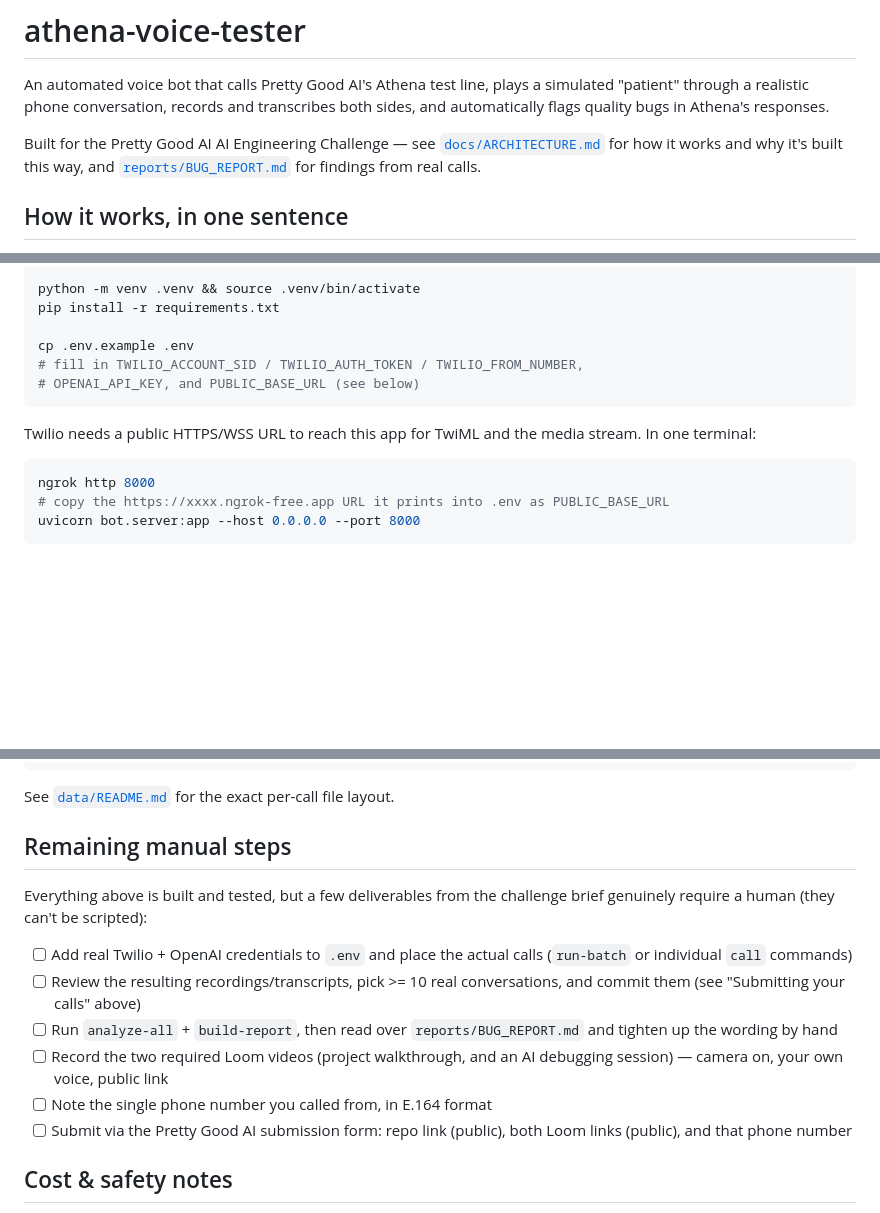
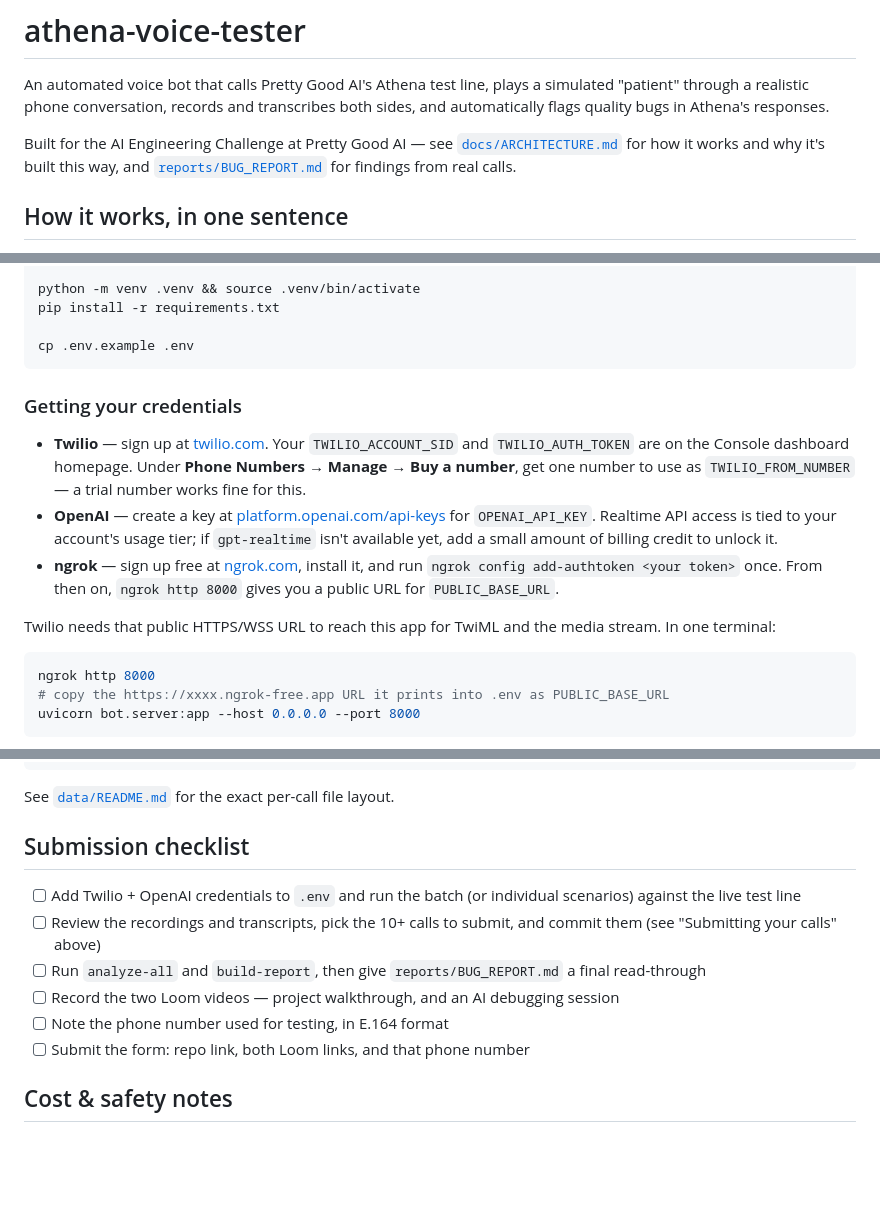
Before and after one commit to clintonfezeu/athena-voice-tester, a Markdown page: README.md, 3 parts joined by grey strips. Drawn GitHub-style; blank space fills up the shorter version.

Commit message:
docs: rewrite README in a plain professional voice, add credential setup (#13)
- Drop the "everything above is built and tested, but a few deliverables
  genuinely require a human" framing — replace with a normal submission
  checklist, no AI/human handoff narration.
- Add a "Getting your credentials" section with concrete steps for
  Twilio (Console dashboard, buying a number), OpenAI (API key,
  Realtime access), and ngrok (authtoken setup) instead of a bare
  "fill these in" comment.
- Minor phrasing cleanup elsewhere.

Co-authored-by: Clinton Fezeu <304083916+clintonfezeu@users.noreply.github.com>

````diff
--- a/README.md
+++ b/README.md
@@ -5,7 +5,7 @@ plays a simulated "patient" through a realistic phone conversation,
 records and transcribes both sides, and automatically flags quality bugs
 in Athena's responses.
 
-Built for the Pretty Good AI AI Engineering Challenge — see
+Built for the AI Engineering Challenge at Pretty Good AI — see
 [`docs/ARCHITECTURE.md`](docs/ARCHITECTURE.md) for how it works and why
 it's built this way, and [`reports/BUG_REPORT.md`](reports/BUG_REPORT.md)
 for findings from real calls.
@@ -56,12 +56,26 @@ python -m venv .venv && source .venv/bin/activate
 pip install -r requirements.txt
 
 cp .env.example .env
-# fill in TWILIO_ACCOUNT_SID / TWILIO_AUTH_TOKEN / TWILIO_FROM_NUMBER,
-# OPENAI_API_KEY, and PUBLIC_BASE_URL (see below)
 ```
 
-Twilio needs a public HTTPS/WSS URL to reach this app for TwiML and the
-media stream. In one terminal:
+### Getting your credentials
+
+- **Twilio** — sign up at [twilio.com](https://www.twilio.com). Your
+  `TWILIO_ACCOUNT_SID` and `TWILIO_AUTH_TOKEN` are on the Console
+  dashboard homepage. Under **Phone Numbers → Manage → Buy a number**,
+  get one number to use as `TWILIO_FROM_NUMBER` — a trial number works
+  fine for this.
+- **OpenAI** — create a key at
+  [platform.openai.com/api-keys](https://platform.openai.com/api-keys)
+  for `OPENAI_API_KEY`. Realtime API access is tied to your account's
+  usage tier; if `gpt-realtime` isn't available yet, add a small amount
+  of billing credit to unlock it.
+- **ngrok** — sign up free at [ngrok.com](https://ngrok.com), install
+  it, and run `ngrok config add-authtoken <your token>` once. From then
+  on, `ngrok http 8000` gives you a public URL for `PUBLIC_BASE_URL`.
+
+Twilio needs that public HTTPS/WSS URL to reach this app for TwiML and
+the media stream. In one terminal:
 
 ```bash
 ngrok http 8000
@@ -144,22 +158,18 @@ python -m bot.cli build-report   # regenerate reports/BUG_REPORT.md from the fin
 
 See [`data/README.md`](data/README.md) for the exact per-call file layout.
 
-## Remaining manual steps
+## Submission checklist
 
-Everything above is built and tested, but a few deliverables from the
-challenge brief genuinely require a human (they can't be scripted):
-
-- [ ] Add real Twilio + OpenAI credentials to `.env` and place the actual
-      calls (`run-batch` or individual `call` commands)
-- [ ] Review the resulting recordings/transcripts, pick >= 10 real
-      conversations, and commit them (see "Submitting your calls" above)
-- [ ] Run `analyze-all` + `build-report`, then read over
-      `reports/BUG_REPORT.md` and tighten up the wording by hand
-- [ ] Record the two required Loom videos (project walkthrough, and an AI
-      debugging session) — camera on, your own voice, public link
-- [ ] Note the single phone number you called from, in E.164 format
-- [ ] Submit via the Pretty Good AI submission form: repo link (public),
-      both Loom links (public), and that phone number
+- [ ] Add Twilio + OpenAI credentials to `.env` and run the batch (or
+      individual scenarios) against the live test line
+- [ ] Review the recordings and transcripts, pick the 10+ calls to
+      submit, and commit them (see "Submitting your calls" above)
+- [ ] Run `analyze-all` and `build-report`, then give
+      `reports/BUG_REPORT.md` a final read-through
+- [ ] Record the two Loom videos — project walkthrough, and an AI
+      debugging session
+- [ ] Note the phone number used for testing, in E.164 format
+- [ ] Submit the form: repo link, both Loom links, and that phone number
 
 ## Cost & safety notes
 
````
